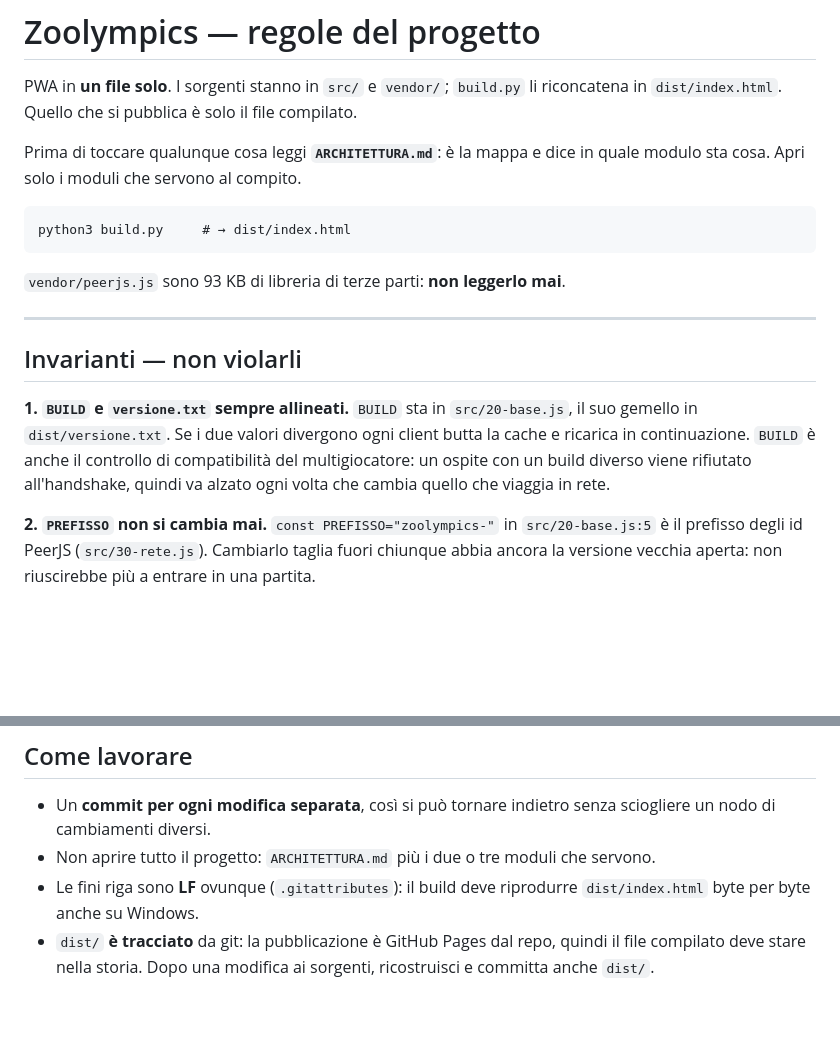
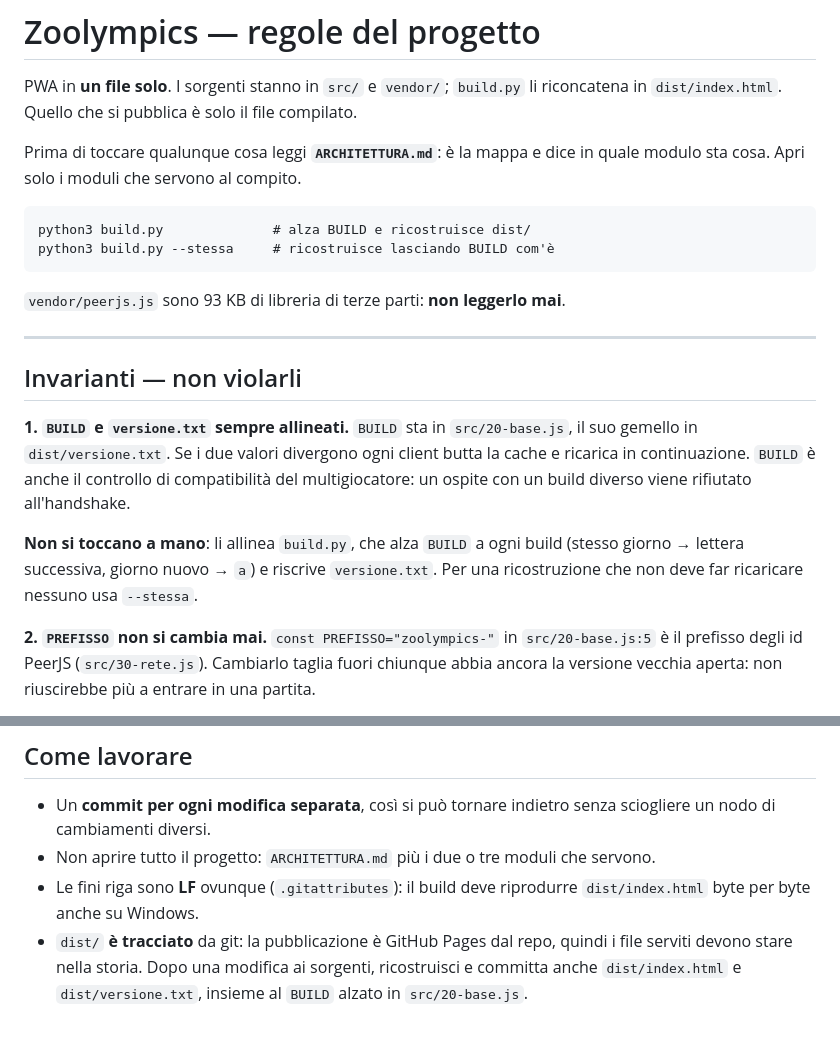
Before and after one commit to gabry128/zoolympics, a Markdown page: CLAUDE.md, 2 parts joined by grey strips. Drawn GitHub-style; blank space fills up the shorter version.

Commit message:
Allinea CLAUDE.md al nuovo build.py
L'invariante 1 diceva ancora di tenere BUILD e versione.txt allineati a
mano: adesso lo fa build.py, e --stessa e' la via per ricostruire senza
far ricaricare i client.

Co-Authored-By: Claude Opus 5 <noreply@anthropic.com>
Claude-Session: https://claude.ai/code/session_013ene4U9ctnTLVyq6CVzoQw

````diff
--- a/CLAUDE.md
+++ b/CLAUDE.md
@@ -8,7 +8,8 @@ Prima di toccare qualunque cosa leggi **`ARCHITETTURA.md`**: è la mappa e dice
 in quale modulo sta cosa. Apri solo i moduli che servono al compito.
 
 ```
-python3 build.py     # → dist/index.html
+python3 build.py              # alza BUILD e ricostruisce dist/
+python3 build.py --stessa     # ricostruisce lasciando BUILD com'è
 ```
 
 `vendor/peerjs.js` sono 93 KB di libreria di terze parti: **non leggerlo mai**.
@@ -21,8 +22,12 @@ python3 build.py     # → dist/index.html
 `BUILD` sta in `src/20-base.js`, il suo gemello in `dist/versione.txt`. Se i due
 valori divergono ogni client butta la cache e ricarica in continuazione. `BUILD`
 è anche il controllo di compatibilità del multigiocatore: un ospite con un build
-diverso viene rifiutato all'handshake, quindi va alzato ogni volta che cambia
-quello che viaggia in rete.
+diverso viene rifiutato all'handshake.
+
+**Non si toccano a mano**: li allinea `build.py`, che alza `BUILD` a ogni build
+(stesso giorno → lettera successiva, giorno nuovo → `a`) e riscrive
+`versione.txt`. Per una ricostruzione che non deve far ricaricare nessuno usa
+`--stessa`.
 
 **2. `PREFISSO` non si cambia mai.**
 `const PREFISSO="zoolympics-"` in `src/20-base.js:5` è il prefisso degli id
@@ -83,5 +88,6 @@ bloccano a metà.
 - Le fini riga sono **LF** ovunque (`.gitattributes`): il build deve riprodurre
   `dist/index.html` byte per byte anche su Windows.
 - `dist/` **è tracciato** da git: la pubblicazione è GitHub Pages dal repo,
-  quindi il file compilato deve stare nella storia. Dopo una modifica ai
-  sorgenti, ricostruisci e committa anche `dist/`.
+  quindi i file serviti devono stare nella storia. Dopo una modifica ai
+  sorgenti, ricostruisci e committa anche `dist/index.html` e
+  `dist/versione.txt`, insieme al `BUILD` alzato in `src/20-base.js`.
````
